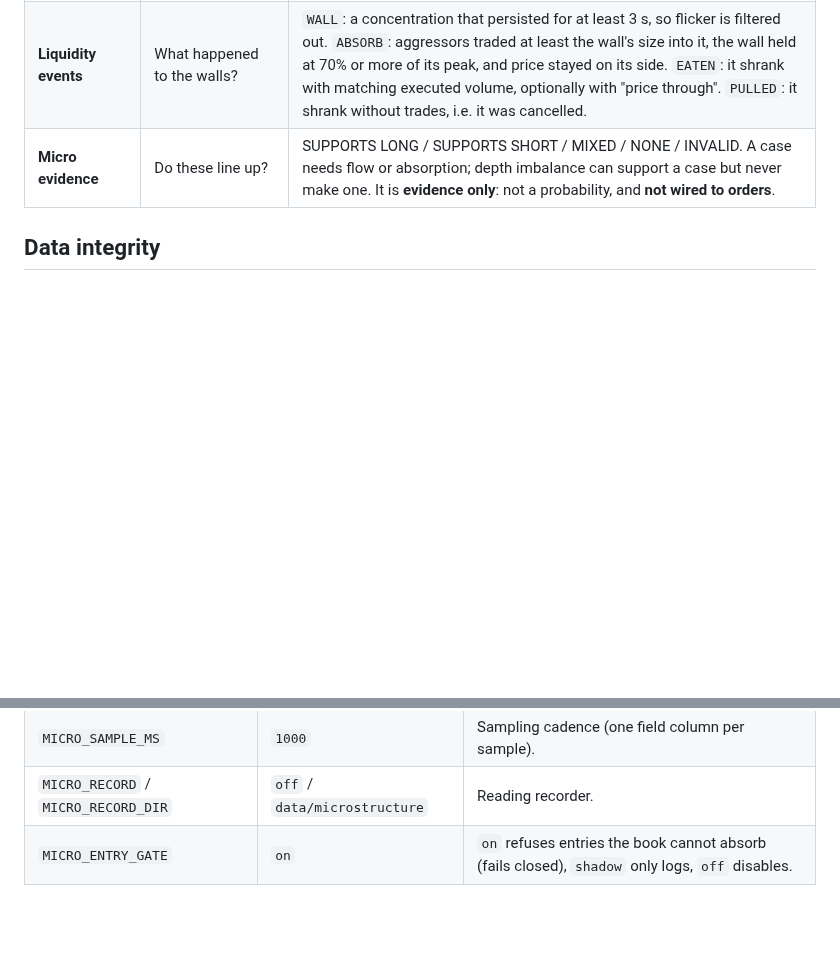
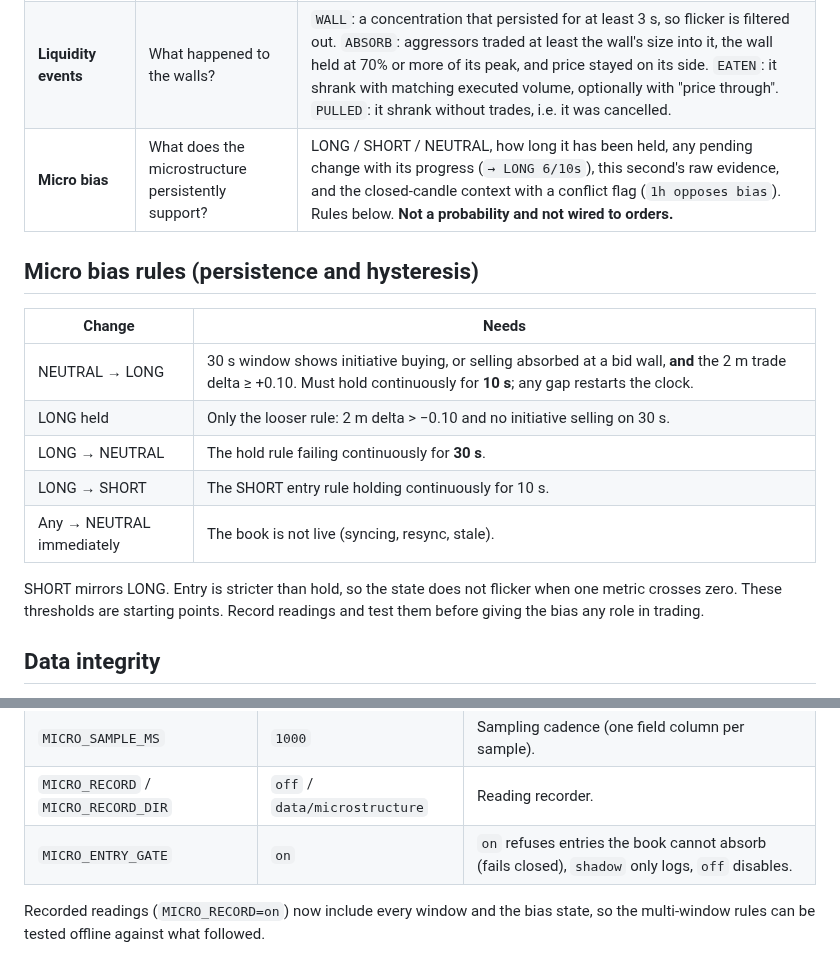
Before and after one commit to shubhamtaywade82/crypto-trading-agent, a Markdown page: docs/LIQUIDITY_VIEW.md, 2 parts joined by grey strips. GitHub-like rendering; blank space fills up the shorter version.

```diff
--- a/docs/LIQUIDITY_VIEW.md
+++ b/docs/LIQUIDITY_VIEW.md
@@ -22,7 +39,20 @@ buyers lift price. It is not live market data.*
 | **Aggressor flow** | Who is crossing the spread? | 30 s buy/sell notional and a CVD sparkline. |
 | **Execution friction** | Can the planned size trade at an acceptable cost now? | Spread, plus depth-walked slippage for `MICRO_ORDER_NOTIONAL` on each side. OK / ELEVATED / BLOCK against `MICRO_MAX_SPREAD_BPS` and `MICRO_MAX_SLIP_BPS`. A book that is not live is always BLOCK. |
 | **Liquidity events** | What happened to the walls? | `WALL`: a concentration that persisted for at least 3 s, so flicker is filtered out. `ABSORB`: aggressors traded at least the wall's size into it, the wall held at 70% or more of its peak, and price stayed on its side. `EATEN`: it shrank with matching executed volume, optionally with "price through". `PULLED`: it shrank without trades, i.e. it was cancelled. |
-| **Micro evidence** | Do these line up? | SUPPORTS LONG / SUPPORTS SHORT / MIXED / NONE / INVALID. A case needs flow or absorption; depth imbalance can support a case but never make one. It is **evidence only**: not a probability, and **not wired to orders**. |
+| **Micro bias** | What does the microstructure persistently support? | LONG / SHORT / NEUTRAL, how long it has been held, any pending change with its progress (`→ LONG 6/10s`), this second's raw evidence, and the closed-candle context with a conflict flag (`1h opposes bias`). Rules below. **Not a probability and not wired to orders.** |
+
+## Micro bias rules (persistence and hysteresis)
+
+| Change | Needs |
+| --- | --- |
+| NEUTRAL → LONG | 30 s window shows initiative buying, or selling absorbed at a bid wall, **and** the 2 m trade delta ≥ +0.10. Must hold continuously for **10 s**; any gap restarts the clock. |
+| LONG held | Only the looser rule: 2 m delta > −0.10 and no initiative selling on 30 s. |
+| LONG → NEUTRAL | The hold rule failing continuously for **30 s**. |
+| LONG → SHORT | The SHORT entry rule holding continuously for 10 s. |
+| Any → NEUTRAL immediately | The book is not live (syncing, resync, stale). |
+
+SHORT mirrors LONG. Entry is stricter than hold, so the state does not flicker when one metric crosses zero. These
+thresholds are starting points. Record readings and test them before giving the bias any role in trading.
 
 ## Data integrity
 
@@ -92,3 +122,6 @@ execution-friction verdict gates anything (above), because it measures cost, not
 | `MICRO_SAMPLE_MS` | `1000` | Sampling cadence (one field column per sample). |
 | `MICRO_RECORD` / `MICRO_RECORD_DIR` | `off` / `data/microstructure` | Reading recorder. |
 | `MICRO_ENTRY_GATE` | `on` | `on` refuses entries the book cannot absorb (fails closed), `shadow` only logs, `off` disables. |
+
+Recorded readings (`MICRO_RECORD=on`) now include every window and the bias state, so the multi-window rules can be
+tested offline against what followed.
```
Also changed, not shown: other parts of docs/LIQUIDITY_VIEW.md (+19 -2 lines), README.md (+5 -2 lines), docs/images/liquidity-view-simulated.png, 9 other files.
